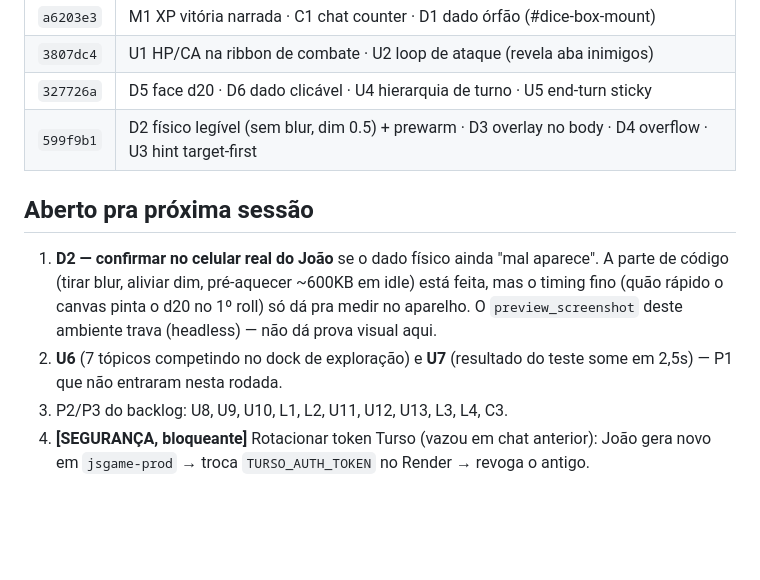
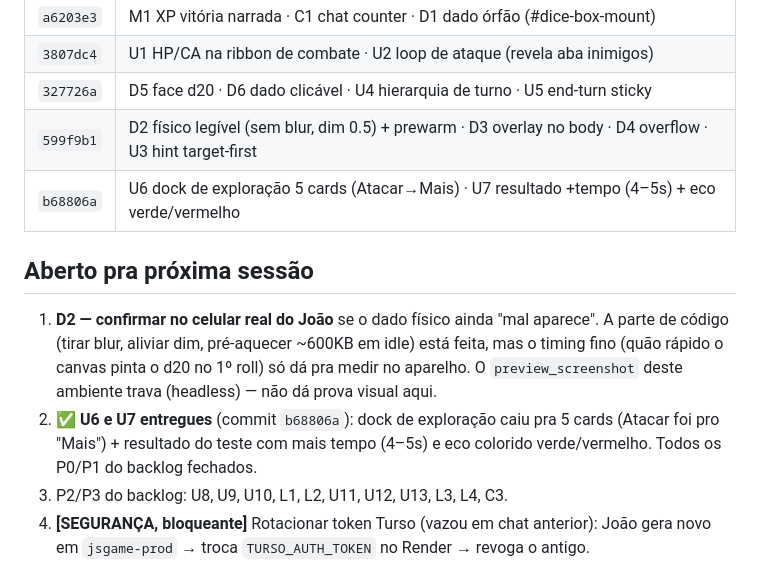
Before and after one commit to salvatori-wq/JSgame, a Markdown page: HANDOFF_2026-05-29_qa-mobile-fase-C-done.md, the part around the change. Drawn GitHub-style; blank space fills up the shorter version.

```diff
--- a/HANDOFF_2026-05-29_qa-mobile-fase-C-done.md
+++ b/HANDOFF_2026-05-29_qa-mobile-fase-C-done.md
@@ -29,6 +29,7 @@ Os 3 "bugs-semente" P0 da sessão anterior **NÃO reproduzem como descritos** a
 | `3807dc4` | U1 HP/CA na ribbon de combate · U2 loop de ataque (revela aba inimigos) |
 | `327726a` | D5 face d20 · D6 dado clicável · U4 hierarquia de turno · U5 end-turn sticky |
 | `599f9b1` | D2 físico legível (sem blur, dim 0.5) + prewarm · D3 overlay no body · D4 overflow · U3 hint target-first |
+| `b68806a` | U6 dock de exploração 5 cards (Atacar→Mais) · U7 resultado +tempo (4–5s) + eco verde/vermelho |
 
 ## Aberto pra próxima sessão
 
@@ -36,8 +37,9 @@ Os 3 "bugs-semente" P0 da sessão anterior **NÃO reproduzem como descritos** a
    A parte de código (tirar blur, aliviar dim, pré-aquecer ~600KB em idle) está feita,
    mas o timing fino (quão rápido o canvas pinta o d20 no 1º roll) só dá pra medir
    no aparelho. O `preview_screenshot` deste ambiente trava (headless) — não dá prova visual aqui.
-2. **U6** (7 tópicos competindo no dock de exploração) e **U7** (resultado do teste some
-   em 2,5s) — P1 que não entraram nesta rodada.
+2. ✅ **U6 e U7 entregues** (commit `b68806a`): dock de exploração caiu pra 5 cards
+   (Atacar foi pro "Mais") + resultado do teste com mais tempo (4–5s) e eco colorido
+   verde/vermelho. Todos os P0/P1 do backlog fechados.
 3. P2/P3 do backlog: U8, U9, U10, L1, L2, U11, U12, U13, L3, L4, C3.
 4. **[SEGURANÇA, bloqueante]** Rotacionar token Turso (vazou em chat anterior):
    João gera novo em `jsgame-prod` → troca `TURSO_AUTH_TOKEN` no Render → revoga o antigo.
```
Also changed, not shown: BACKLOG_QA_MOBILE.md (+3 -1 lines), CLAUDE.md (+7 -6 lines).
